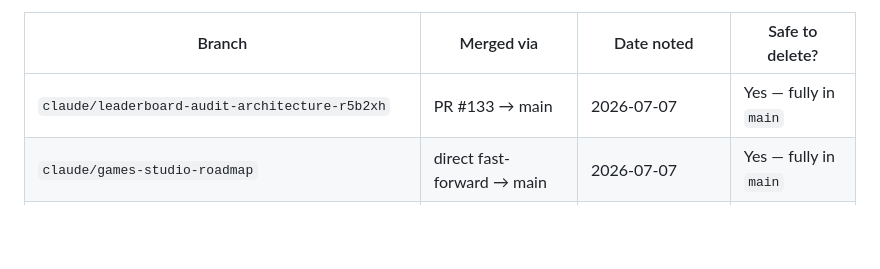
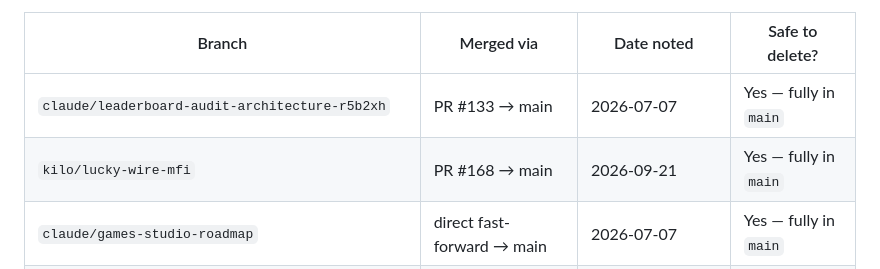
Before and after one commit to KudbeeZero/Devbiz, a Markdown page: docs/BUILD_LEDGER.md, the part around one of its changes. Drawn GitHub-style; blank space fills up the shorter version.

Commit message:
docs: update ledger + roadmap for pinball leaderboard merge (DBZ-061)

```diff
--- a/docs/BUILD_LEDGER.md
+++ b/docs/BUILD_LEDGER.md
@@ -203,6 +204,7 @@ checking).
 | Branch | Merged via | Date noted | Safe to delete? |
 |---|---|---|---|
 | `claude/leaderboard-audit-architecture-r5b2xh` | PR #133 → main | 2026-07-07 | Yes — fully in `main` |
+| `kilo/lucky-wire-mfi` | PR #168 → main | 2026-09-21 | Yes — fully in `main` |
 | `claude/games-studio-roadmap` | direct fast-forward → main | 2026-07-07 | Yes — fully in `main` |
 | `claude/branch-cleanup-ledger` | direct fast-forward → main | 2026-07-07 | Yes — fully in `main` |
 | `claude/coverage-gate-flake-note` | direct fast-forward → main | 2026-07-07 | Yes — fully in `main` |
```
Also changed, not shown: other parts of docs/BUILD_LEDGER.md (+1 -0 lines), docs/GAMES_STUDIO_ROADMAP.md (+1 -0 lines).
